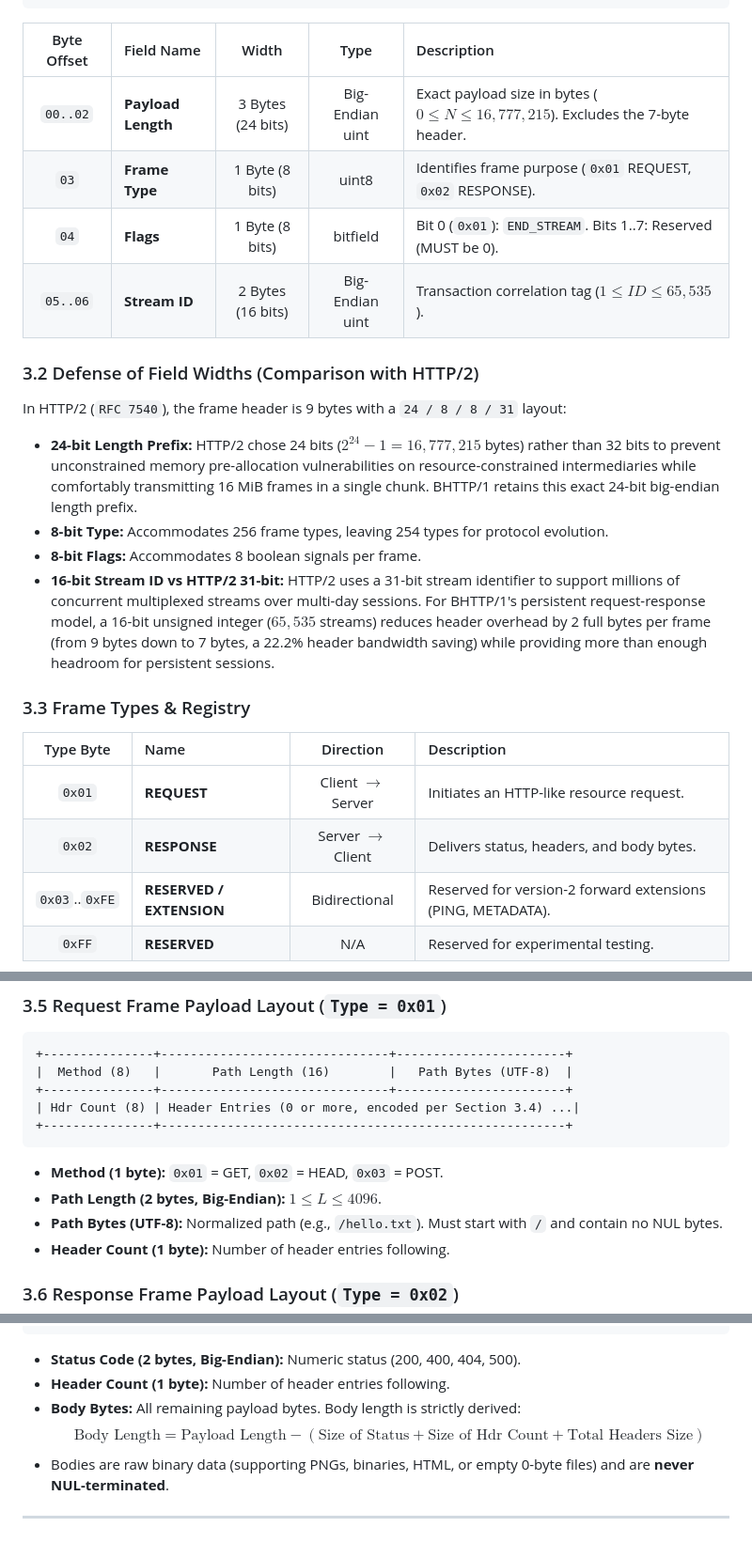
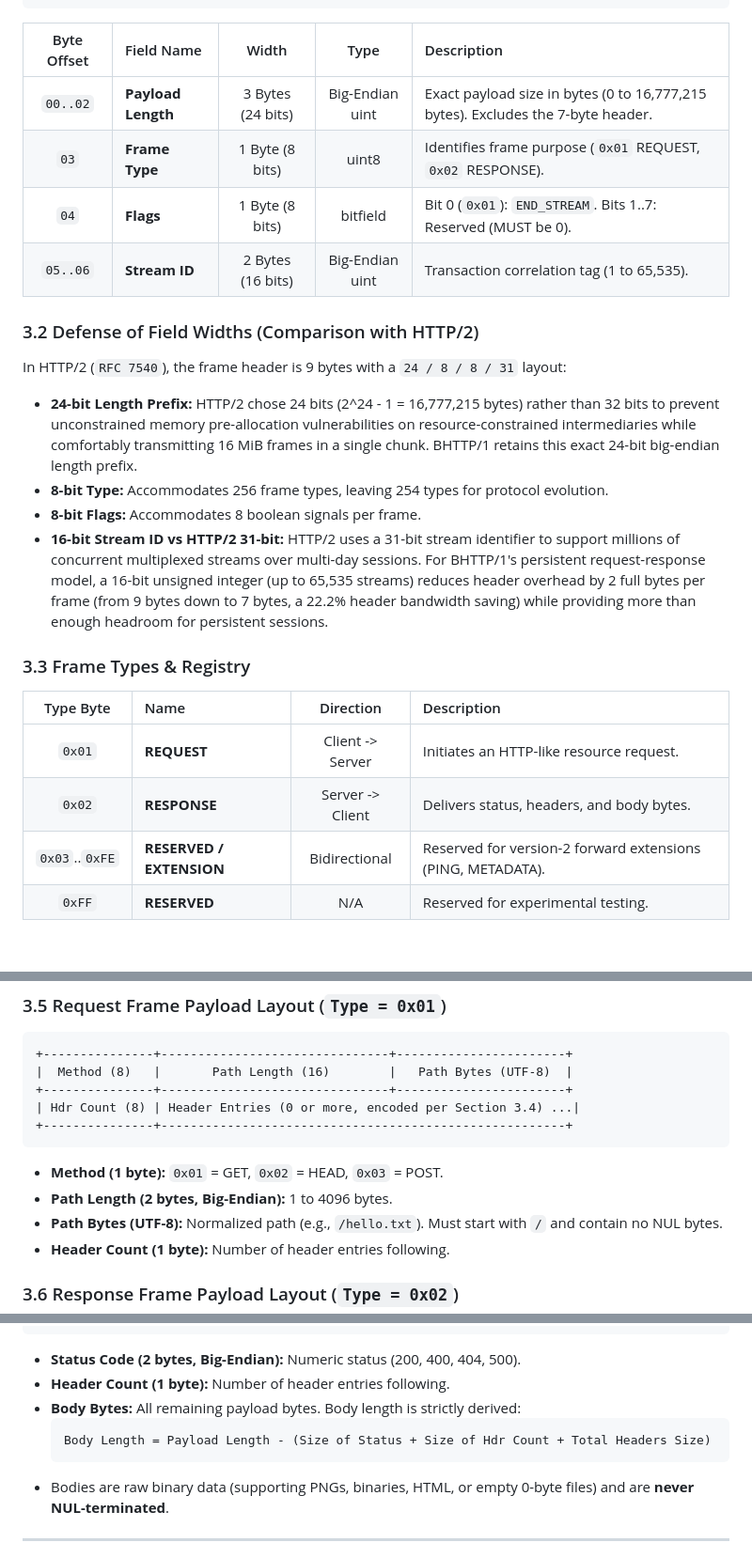
Before and after one commit to AditeeySingh/Network_Arch_Project, a Markdown page: README.md, 3 parts joined by grey strips. Shown at 94% size. GitHub-like rendering; blank space fills up the shorter version.

````diff
--- a/README.md
+++ b/README.md
@@ -136,25 +108,25 @@ Every BHTTP/1 frame transmitted over TCP begins with an immutable 7-byte binary
 
 | Byte Offset | Field Name | Width | Type | Description |
 | :---: | :--- | :---: | :---: | :--- |
-| `00..02` | **Payload Length** | 3 Bytes (24 bits) | Big-Endian uint | Exact payload size in bytes ($0 \le N \le 16,777,215$). Excludes the 7-byte header. |
+| `00..02` | **Payload Length** | 3 Bytes (24 bits) | Big-Endian uint | Exact payload size in bytes (0 to 16,777,215 bytes). Excludes the 7-byte header. |
 | `03` | **Frame Type** | 1 Byte (8 bits) | uint8 | Identifies frame purpose (`0x01` REQUEST, `0x02` RESPONSE). |
 | `04` | **Flags** | 1 Byte (8 bits) | bitfield | Bit 0 (`0x01`): `END_STREAM`. Bits 1..7: Reserved (MUST be 0). |
-| `05..06` | **Stream ID** | 2 Bytes (16 bits) | Big-Endian uint | Transaction correlation tag ($1 \le ID \le 65,535$). |
+| `05..06` | **Stream ID** | 2 Bytes (16 bits) | Big-Endian uint | Transaction correlation tag (1 to 65,535). |
 
 ### 3.2 Defense of Field Widths (Comparison with HTTP/2)
 
 In HTTP/2 (`RFC 7540`), the frame header is 9 bytes with a `24 / 8 / 8 / 31` layout:
-- **24-bit Length Prefix:** HTTP/2 chose 24 bits ($2^{24}-1 = 16,777,215$ bytes) rather than 32 bits to prevent unconstrained memory pre-allocation vulnerabilities on resource-constrained intermediaries while comfortably transmitting 16 MiB frames in a single chunk. BHTTP/1 retains this exact 24-bit big-endian length prefix.
+- **24-bit Length Prefix:** HTTP/2 chose 24 bits (2^24 - 1 = 16,777,215 bytes) rather than 32 bits to prevent unconstrained memory pre-allocation vulnerabilities on resource-constrained intermediaries while comfortably transmitting 16 MiB frames in a single chunk. BHTTP/1 retains this exact 24-bit big-endian length prefix.
 - **8-bit Type:** Accommodates 256 frame types, leaving 254 types for protocol evolution.
 - **8-bit Flags:** Accommodates 8 boolean signals per frame.
-- **16-bit Stream ID vs HTTP/2 31-bit:** HTTP/2 uses a 31-bit stream identifier to support millions of concurrent multiplexed streams over multi-day sessions. For BHTTP/1's persistent request-response model, a 16-bit unsigned integer ($65,535$ streams) reduces header overhead by 2 full bytes per frame (from 9 bytes down to 7 bytes, a 22.2% header bandwidth saving) while providing more than enough headroom for persistent sessions.
+- **16-bit Stream ID vs HTTP/2 31-bit:** HTTP/2 uses a 31-bit stream identifier to support millions of concurrent multiplexed streams over multi-day sessions. For BHTTP/1's persistent request-response model, a 16-bit unsigned integer (up to 65,535 streams) reduces header overhead by 2 full bytes per frame (from 9 bytes down to 7 bytes, a 22.2% header bandwidth saving) while providing more than enough headroom for persistent sessions.
 
 ### 3.3 Frame Types & Registry
 
 | Type Byte | Name | Direction | Description |
 | :---: | :--- | :---: | :--- |
-| `0x01` | **REQUEST** | Client $\rightarrow$ Server | Initiates an HTTP-like resource request. |
-| `0x02` | **RESPONSE** | Server $\rightarrow$ Client | Delivers status, headers, and body bytes. |
+| `0x01` | **REQUEST** | Client -> Server | Initiates an HTTP-like resource request. |
+| `0x02` | **RESPONSE** | Server -> Client | Delivers status, headers, and body bytes. |
 | `0x03`..`0xFE` | **RESERVED / EXTENSION** | Bidirectional | Reserved for version-2 forward extensions (PING, METADATA). |
 | `0xFF` | **RESERVED** | N/A | Reserved for experimental testing. |
 
@@ -193,7 +165,7 @@ To prevent repeatedly re-transmitting redundant header strings across persistent
 +---------------+-------------------------------------------------------+
 ```
 - **Method (1 byte):** `0x01` = GET, `0x02` = HEAD, `0x03` = POST.
-- **Path Length (2 bytes, Big-Endian):** $1 \le L \le 4096$.
+- **Path Length (2 bytes, Big-Endian):** 1 to 4096 bytes.
 - **Path Bytes (UTF-8):** Normalized path (e.g., `/hello.txt`). Must start with `/` and contain no NUL bytes.
 - **Header Count (1 byte):** Number of header entries following.
 
@@ -209,7 +181,9 @@ To prevent repeatedly re-transmitting redundant header strings across persistent
 - **Status Code (2 bytes, Big-Endian):** Numeric status (200, 400, 404, 500).
 - **Header Count (1 byte):** Number of header entries following.
 - **Body Bytes:** All remaining payload bytes. Body length is strictly derived:
-  $$\text{Body Length} = \text{Payload Length} - (\text{Size of Status} + \text{Size of Hdr Count} + \text{Total Headers Size})$$
+  ```text
+  Body Length = Payload Length - (Size of Status + Size of Hdr Count + Total Headers Size)
+  ```
 - Bodies are raw binary data (supporting PNGs, binaries, HTML, or empty 0-byte files) and are **never NUL-terminated**.
 
 ---
````
Also changed, not shown: other parts of README.md (+11 -35 lines), HEXDUMP.md (+4 -4 lines), SPEC.md (+13 -11 lines).
